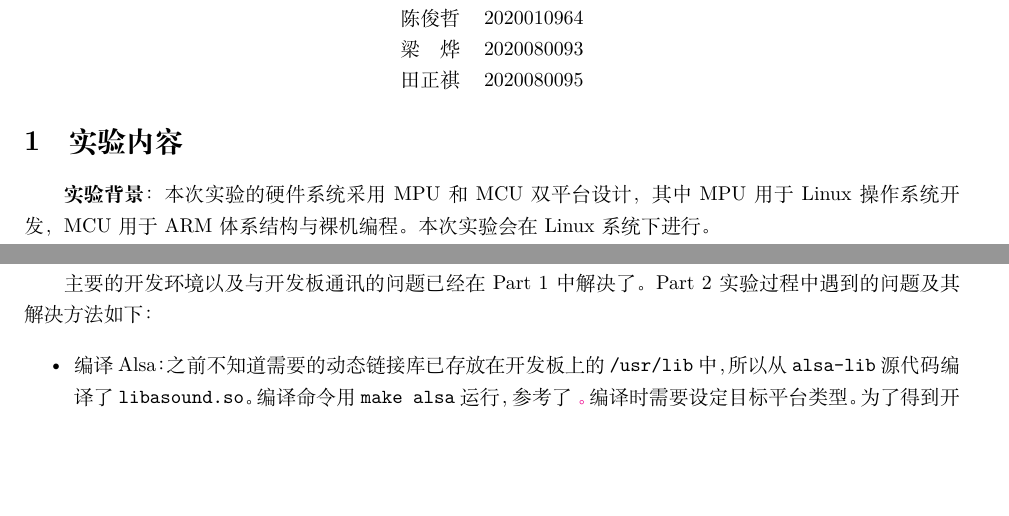
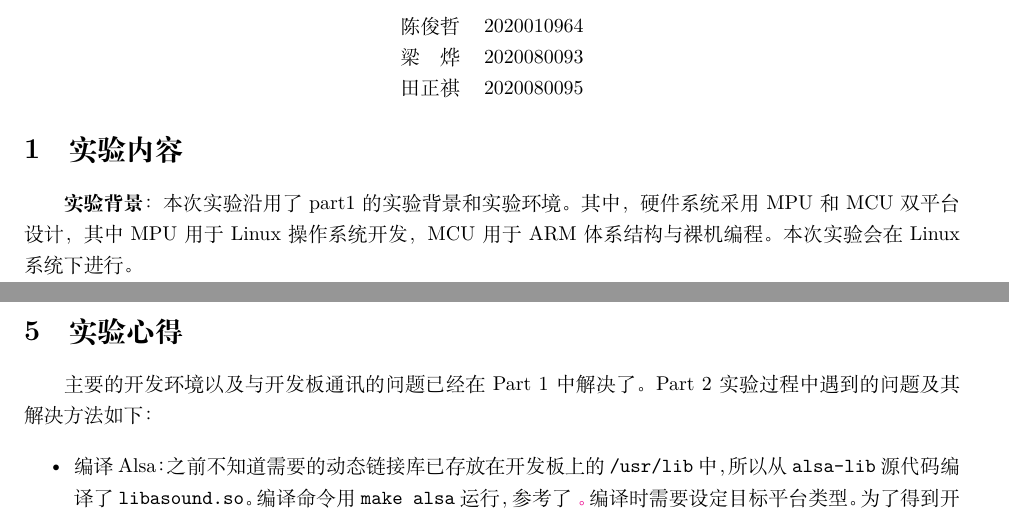
Before and after one commit to georgetian3/embedded-project, a LaTeX document (report/main.tex, which reads report/2.tex): two parts of pages 1 and 3 of 3, joined at a grey line, cut so that both start at the same text, the shorter picture padded with empty space. Compiled offline with XeLaTeX.

Commit message:
Update 2.tex

```diff
--- a/report/2.tex
+++ b/report/2.tex
@@ -1,7 +1,7 @@
 
 \section{实验内容}
 
-\textbf{实验背景}：本次实验的硬件系统采用 MPU 和 MCU 双平台设计，其中 MPU 用于 Linux 操作系统开发，MCU 用于 ARM 体系结构与裸机编程。本次实验会在 Linux 系统下进行。
+\textbf{实验背景}：本次实验沿用了part1的实验背景和实验环境。其中，硬件系统采用 MPU 和 MCU 双平台设计，其中 MPU 用于 Linux 操作系统开发，MCU 用于 ARM 体系结构与裸机编程。本次实验会在 Linux 系统下进行。
 
 \textbf{实验前置知识}：本次实验需要使用 C 语言来编写文件读取函数，并利用虚拟机交叉编译代码后，在开发平台上运行。因此需要提前掌握一定的 C 语言基础。
 
```
